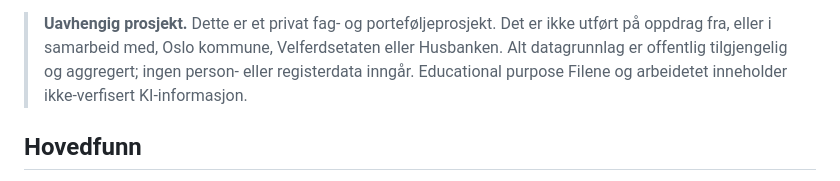
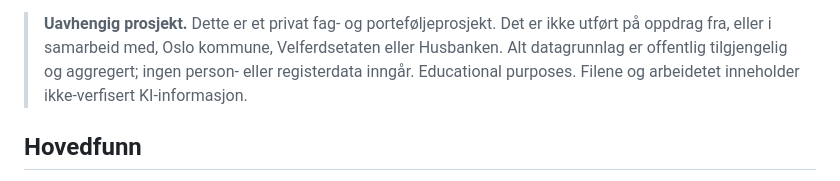
Before and after one commit to Torcode/bostotte-oslo, a Markdown page: README.md, the part around the change. GitHub-like rendering.

Commit message:
Correct typo in educational purpose section

```diff
--- a/README.md
+++ b/README.md
@@ -21,7 +21,7 @@ trend og utbetalingskalender som sesong, og framskriver begge deler feil.
 > utført på oppdrag fra, eller i samarbeid med, Oslo kommune, Velferdsetaten eller
 > Husbanken. Alt datagrunnlag er offentlig tilgjengelig og aggregert; ingen person-
 > eller registerdata inngår.
-> Educational purpose
+> Educational purposes.
 > Filene og arbeidetet inneholder ikke-verfisert KI-informasjon.
 >
 
```
